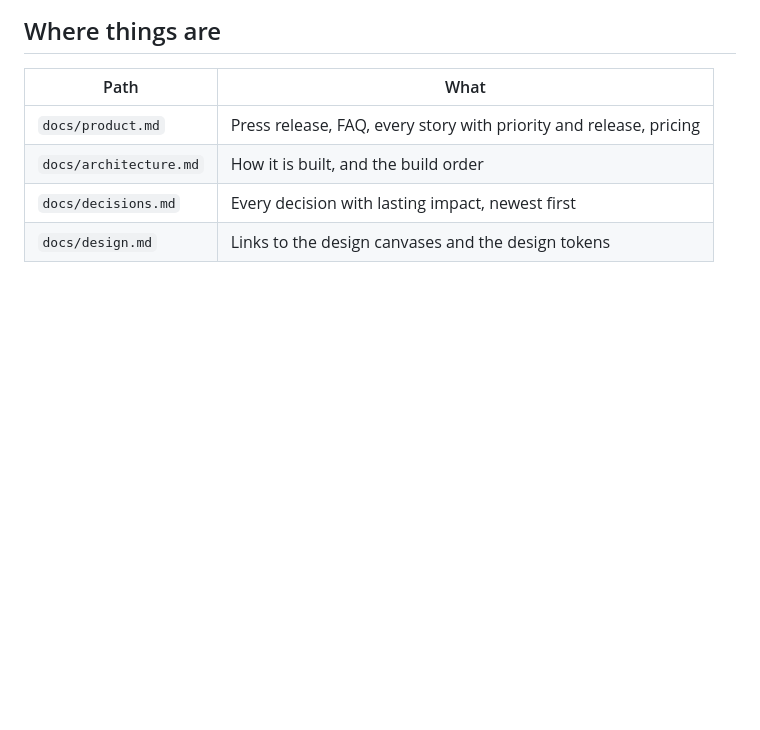
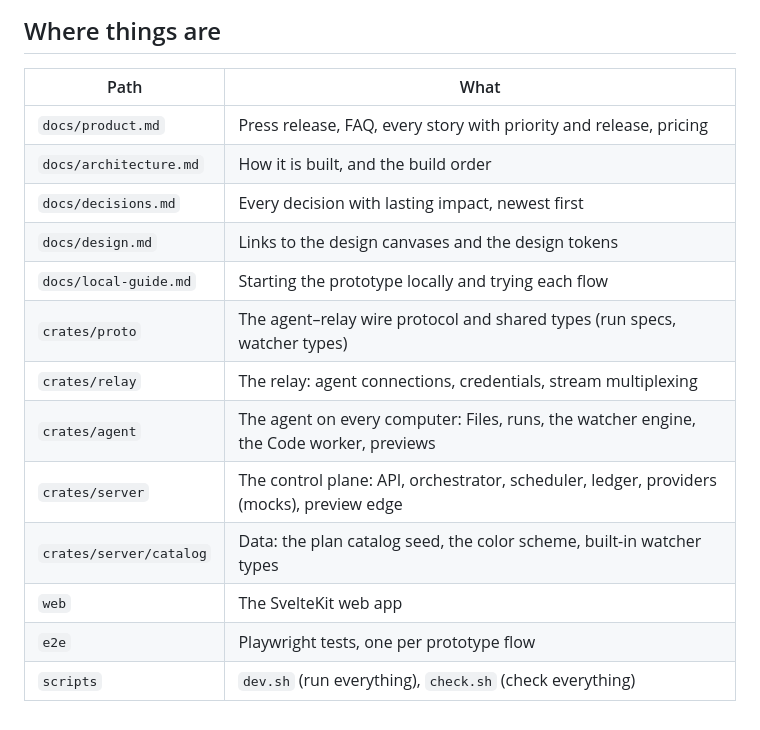
Before and after one commit to Croncave/croncave-os, a Markdown page: AGENTS.md, the part around the change. Drawn GitHub-style; blank space fills up the shorter version.

```diff
--- a/AGENTS.md
+++ b/AGENTS.md
@@ -94,3 +94,12 @@ offers.
 | `docs/architecture.md` | How it is built, and the build order |
 | `docs/decisions.md` | Every decision with lasting impact, newest first |
 | `docs/design.md` | Links to the design canvases and the design tokens |
+| `docs/local-guide.md` | Starting the prototype locally and trying each flow |
+| `crates/proto` | The agent–relay wire protocol and shared types (run specs, watcher types) |
+| `crates/relay` | The relay: agent connections, credentials, stream multiplexing |
+| `crates/agent` | The agent on every computer: Files, runs, the watcher engine, the Code worker, previews |
+| `crates/server` | The control plane: API, orchestrator, scheduler, ledger, providers (mocks), preview edge |
+| `crates/server/catalog` | Data: the plan catalog seed, the color scheme, built-in watcher types |
+| `web` | The SvelteKit web app |
+| `e2e` | Playwright tests, one per prototype flow |
+| `scripts` | `dev.sh` (run everything), `check.sh` (check everything) |
```
Also changed, not shown: README.md (added, +7 -0 lines), docs/local-guide.md (added, +94 -0 lines).
